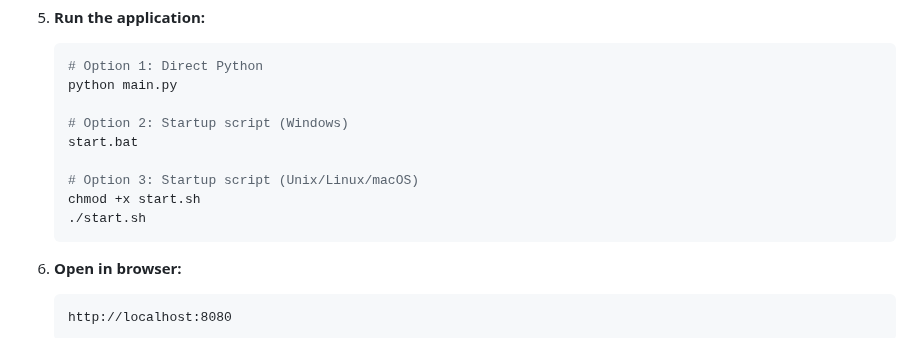
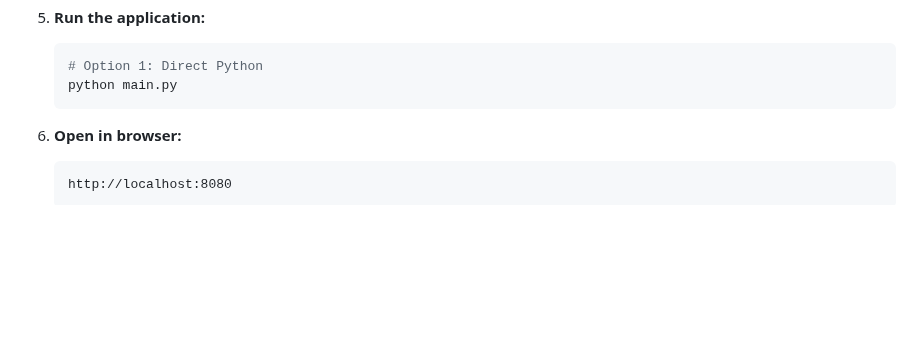
Before and after one commit to razvanvalca/firstadvice, a Markdown page: README.md, the part around the change. GitHub-like rendering; blank space fills up the shorter version.

Commit message:
Update README - remove startup script references

````diff
--- a/README.md
+++ b/README.md
@@ -152,13 +152,6 @@ The `config/settings.py` module provides typed configuration via Python dataclas
    ```bash
    # Option 1: Direct Python
    python main.py
-
-   # Option 2: Startup script (Windows)
-   start.bat
-
-   # Option 3: Startup script (Unix/Linux/macOS)
-   chmod +x start.sh
-   ./start.sh
    ```
 
 6. **Open in browser:**
````
